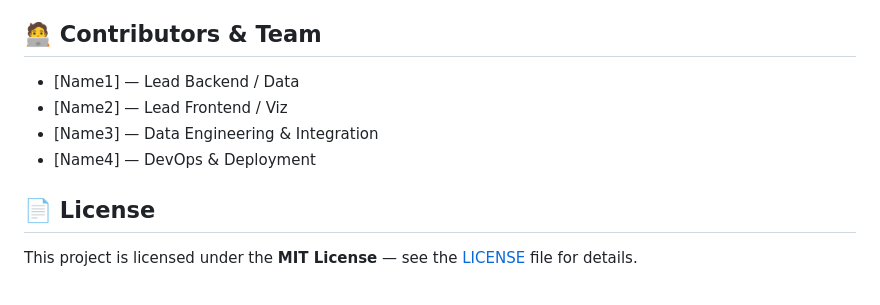
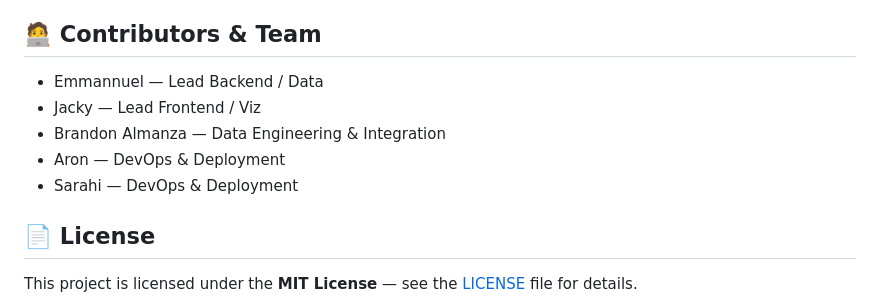
Before and after one commit to Nightdragoon/NasaSpaceApps, a Markdown page: README.md, the part around the change. Rendered like a GitHub page.

```diff
--- a/README.md
+++ b/README.md
@@ -86,10 +86,11 @@ This project builds upon the concept shown in the NASA Space Apps video, *Helios
 
 ## 🧑‍💻 Contributors & Team
 
-- [Name1] — Lead Backend / Data
-- [Name2] — Lead Frontend / Viz
-- [Name3] — Data Engineering & Integration
-- [Name4] — DevOps & Deployment
+- Emmannuel — Lead Backend / Data
+- Jacky — Lead Frontend / Viz
+- Brandon Almanza — Data Engineering & Integration
+- Aron — DevOps & Deployment
+- Sarahi — DevOps & Deployment
 
 ## 📄 License
 
```
